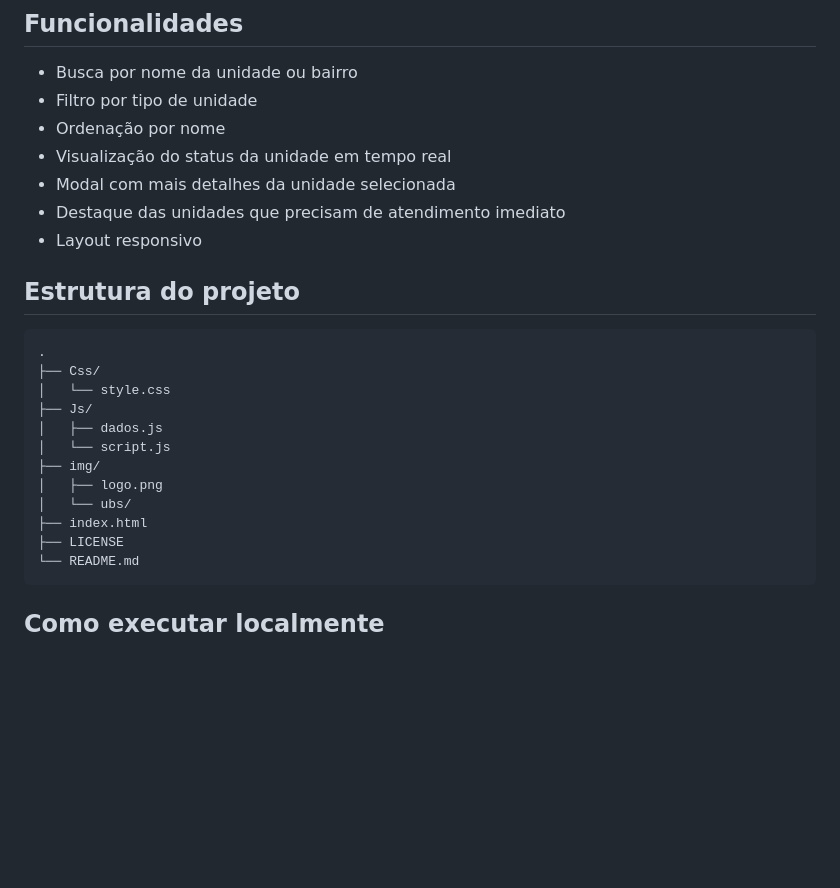
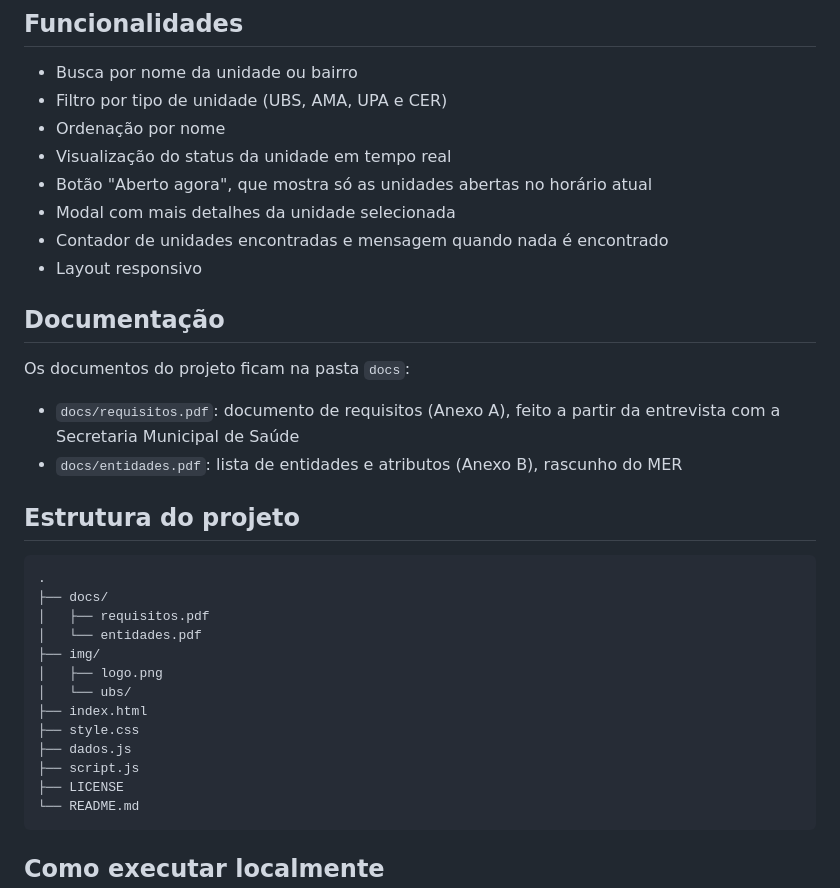
Before and after one commit to FatecZL-ADS-2026-2-NOITE/Prova-time-Vertice, a Markdown page: README.md, the part around the change. GitHub-like rendering; blank space fills up the shorter version.

Commit message:
atualizando documentações

````diff
--- a/README.md
+++ b/README.md
@@ -44,26 +44,35 @@ A interface foi pensada para ser simples, acessível e fácil de utilizar em dis
 ## Funcionalidades
 
 - Busca por nome da unidade ou bairro
-- Filtro por tipo de unidade
+- Filtro por tipo de unidade (UBS, AMA, UPA e CER)
 - Ordenação por nome
 - Visualização do status da unidade em tempo real
+- Botão "Aberto agora", que mostra só as unidades abertas no horário atual
 - Modal com mais detalhes da unidade selecionada
-- Destaque das unidades que precisam de atendimento imediato
+- Contador de unidades encontradas e mensagem quando nada é encontrado
 - Layout responsivo
+
+## Documentação
+
+Os documentos do projeto ficam na pasta `docs`:
+
+- `docs/requisitos.pdf`: documento de requisitos (Anexo A), feito a partir da entrevista com a Secretaria Municipal de Saúde
+- `docs/entidades.pdf`: lista de entidades e atributos (Anexo B), rascunho do MER
 
 ## Estrutura do projeto
 
 ```text
 .
-├── Css/
-│   └── style.css
-├── Js/
-│   ├── dados.js
-│   └── script.js
+├── docs/
+│   ├── requisitos.pdf
+│   └── entidades.pdf
 ├── img/
 │   ├── logo.png
 │   └── ubs/
 ├── index.html
+├── style.css
+├── dados.js
+├── script.js
 ├── LICENSE
 └── README.md
 ```
````
